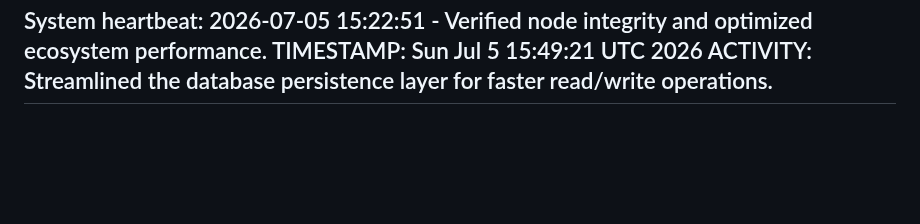
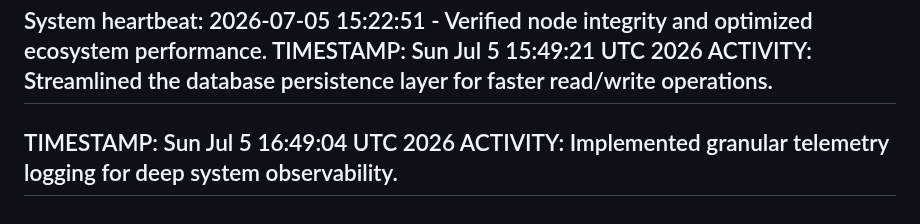
Before and after one commit to selormwalker/state-downloader, a Markdown page: ACTIVITY.md, the part around the change. GitHub-like rendering; blank space fills up the shorter version.

Commit message:
feat: add robust logging for telemetry data [skip ci]

```diff
--- a/ACTIVITY.md
+++ b/ACTIVITY.md
@@ -2097,3 +2097,6 @@ System heartbeat: 2026-07-05 15:22:51 - Verified node integrity and optimized ec
 TIMESTAMP: Sun Jul  5 15:49:21 UTC 2026
 ACTIVITY: Streamlined the database persistence layer for faster read/write operations.
 ---
+TIMESTAMP: Sun Jul  5 16:49:04 UTC 2026
+ACTIVITY: Implemented granular telemetry logging for deep system observability.
+---
```
